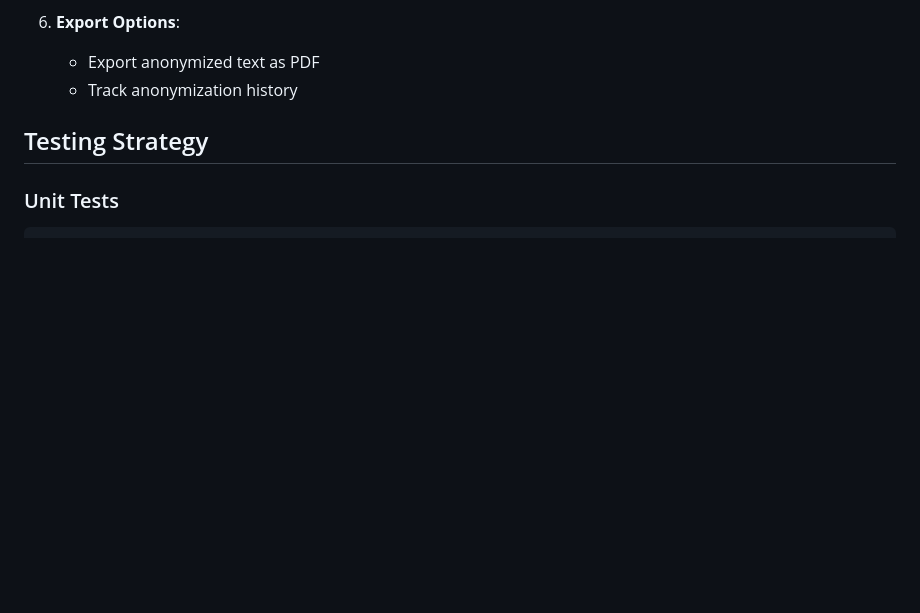
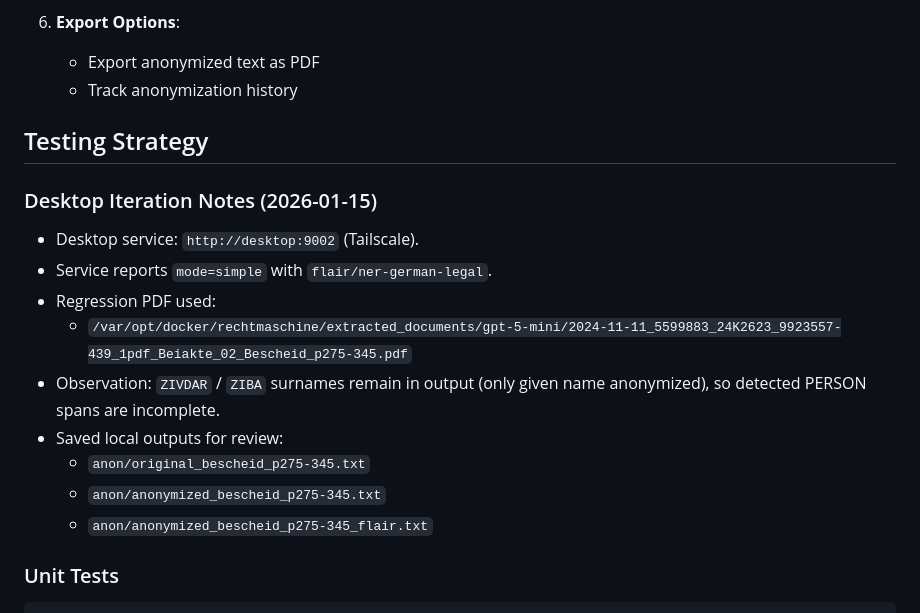
Before and after one commit to derspotter/rechtmaschine, a Markdown page: anon/anon-plan.md, the part around the change. Drawn GitHub-style; blank space fills up the shorter version.

Commit message:
docs(anon): add desktop iteration notes

````diff
--- a/anon/anon-plan.md
+++ b/anon/anon-plan.md
@@ -640,6 +640,17 @@ journalctl -u ollama -f
 
 ## Testing Strategy
 
+### Desktop Iteration Notes (2026-01-15)
+- Desktop service: `http://desktop:9002` (Tailscale).
+- Service reports `mode=simple` with `flair/ner-german-legal`.
+- Regression PDF used:
+  - `/var/opt/docker/rechtmaschine/extracted_documents/gpt-5-mini/2024-11-11_5599883_24K2623_9923557-439_1pdf_Beiakte_02_Bescheid_p275-345.pdf`
+- Observation: `ZIVDAR` / `ZIBA` surnames remain in output (only given name anonymized), so detected PERSON spans are incomplete.
+- Saved local outputs for review:
+  - `anon/original_bescheid_p275-345.txt`
+  - `anon/anonymized_bescheid_p275-345.txt`
+  - `anon/anonymized_bescheid_p275-345_flair.txt`
+
 ### Unit Tests
 ```bash
 # Test anonymization service locally
````
